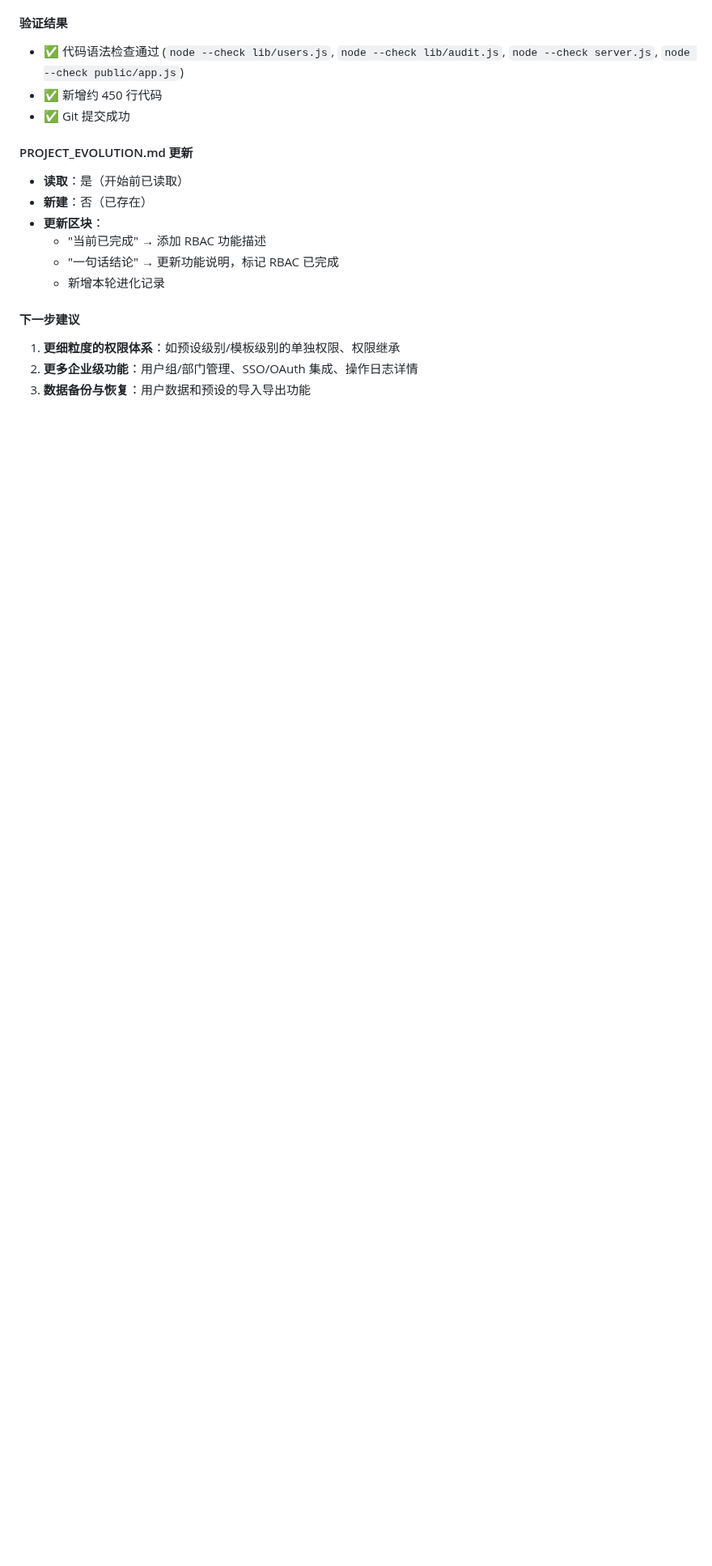
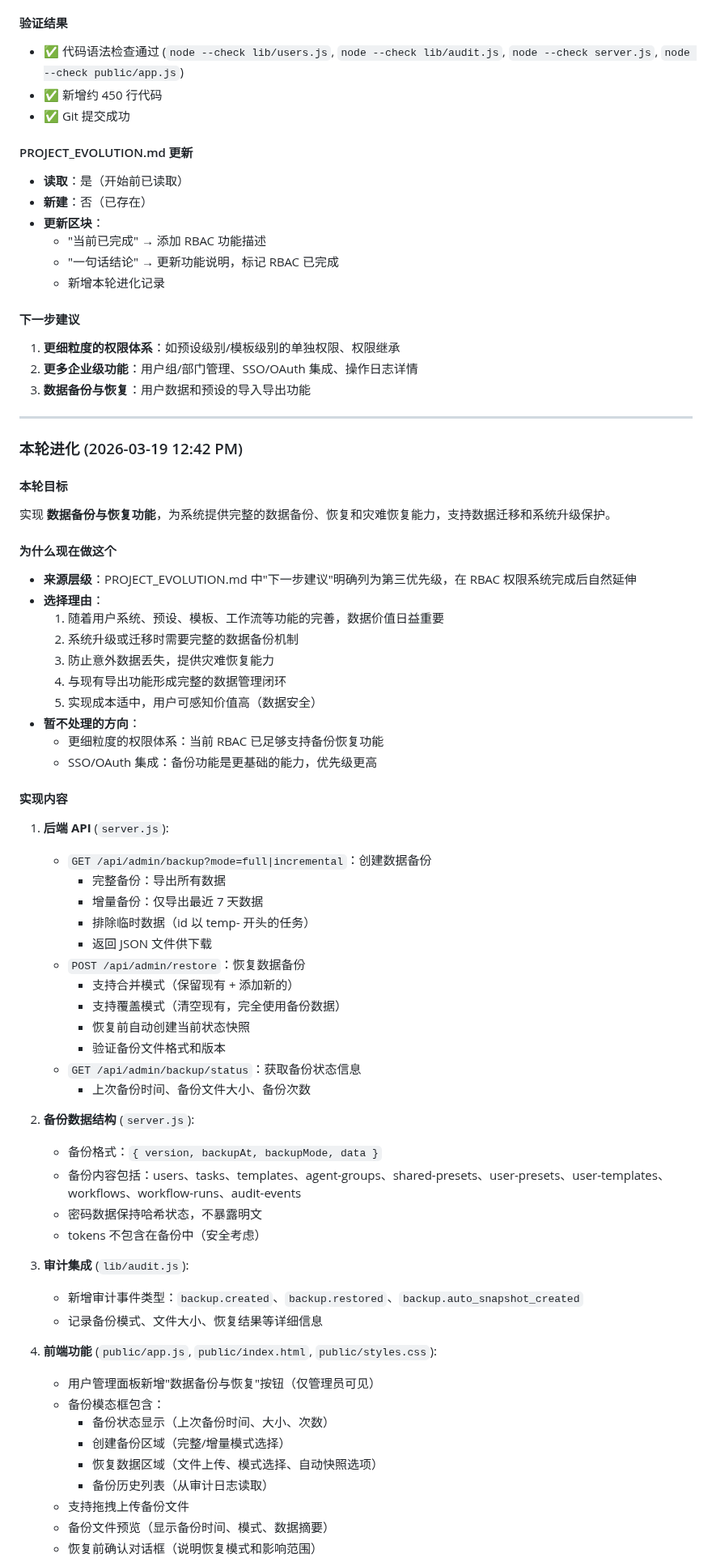
Before and after one commit to justlovemaki/agent-orchestra, a Markdown page: PROJECT_EVOLUTION.md, the part around one of its changes. Shown at 81% size. Rendered like a GitHub page; blank space fills up the shorter version.

Commit message:
docs: update PROJECT_EVOLUTION.md with backup/restore completion

```diff
--- a/PROJECT_EVOLUTION.md
+++ b/PROJECT_EVOLUTION.md
@@ -1151,3 +1151,59 @@ Agent Orchestra 的目标不是只做一个"状态展示页"，而是逐步演
 1. **更细粒度的权限体系**：如预设级别/模板级别的单独权限、权限继承
 2. **更多企业级功能**：用户组/部门管理、SSO/OAuth 集成、操作日志详情
 3. **数据备份与恢复**：用户数据和预设的导入导出功能
+
+---
+
+### 本轮进化 (2026-03-19 12:42 PM)
+
+#### 本轮目标
+实现 **数据备份与恢复功能**，为系统提供完整的数据备份、恢复和灾难恢复能力，支持数据迁移和系统升级保护。
+
+#### 为什么现在做这个
+- **来源层级**：PROJECT_EVOLUTION.md 中"下一步建议"明确列为第三优先级，在 RBAC 权限系统完成后自然延伸
+- **选择理由**：
+  1. 随着用户系统、预设、模板、工作流等功能的完善，数据价值日益重要
+  2. 系统升级或迁移时需要完整的数据备份机制
+  3. 防止意外数据丢失，提供灾难恢复能力
+  4. 与现有导出功能形成完整的数据管理闭环
+  5. 实现成本适中，用户可感知价值高（数据安全）
+- **暂不处理的方向**：
+  - 更细粒度的权限体系：当前 RBAC 已足够支持备份恢复功能
+  - SSO/OAuth 集成：备份功能是更基础的能力，优先级更高
+
+#### 实现内容
+1. **后端 API** (`server.js`):
+   - `GET /api/admin/backup?mode=full|incremental`：创建数据备份
+     - 完整备份：导出所有数据
+     - 增量备份：仅导出最近 7 天数据
+     - 排除临时数据（id 以 temp- 开头的任务）
+     - 返回 JSON 文件供下载
+   - `POST /api/admin/restore`：恢复数据备份
+     - 支持合并模式（保留现有 + 添加新的）
+     - 支持覆盖模式（清空现有，完全使用备份数据）
+     - 恢复前自动创建当前状态快照
+     - 验证备份文件格式和版本
+   - `GET /api/admin/backup/status`：获取备份状态信息
+     - 上次备份时间、备份文件大小、备份次数
+
+2. **备份数据结构** (`server.js`):
+   - 备份格式：`{ version, backupAt, backupMode, data }`
+   - 备份内容包括：users、tasks、templates、agent-groups、shared-presets、user-presets、user-templates、workflows、workflow-runs、audit-events
+   - 密码数据保持哈希状态，不暴露明文
+   - tokens 不包含在备份中（安全考虑）
+
+3. **审计集成** (`lib/audit.js`):
+   - 新增审计事件类型：`backup.created`、`backup.restored`、`backup.auto_snapshot_created`
+   - 记录备份模式、文件大小、恢复结果等详细信息
+
+4. **前端功能** (`public/app.js`, `public/index.html`, `public/styles.css`):
+   - 用户管理面板新增"数据备份与恢复"按钮（仅管理员可见）
+   - 备份模态框包含：
+     - 备份状态显示（上次备份时间、大小、次数）
+     - 创建备份区域（完整/增量模式选择）
+     - 恢复数据区域（文件上传、模式选择、自动快照选项）
+     - 备份历史列表（从审计日志读取）
+   - 支持拖拽上传备份文件
+   - 备份文件预览（显示备份时间、模式、数据摘要）
+   - 恢复前确认对话框（说明恢复模式和影响范围）
+
```
Also changed, not shown: other parts of PROJECT_EVOLUTION.md (+31 -0 lines).
